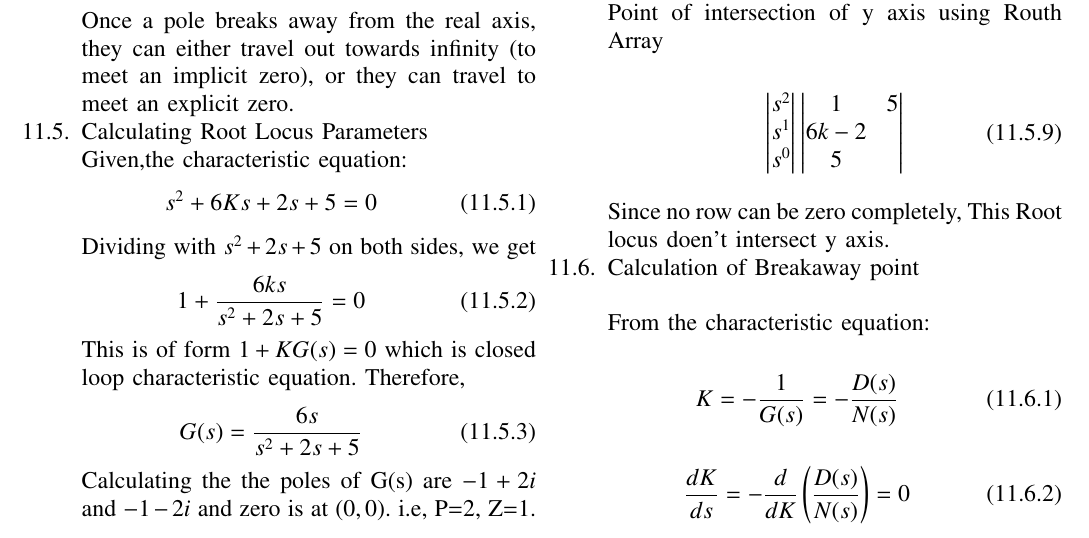
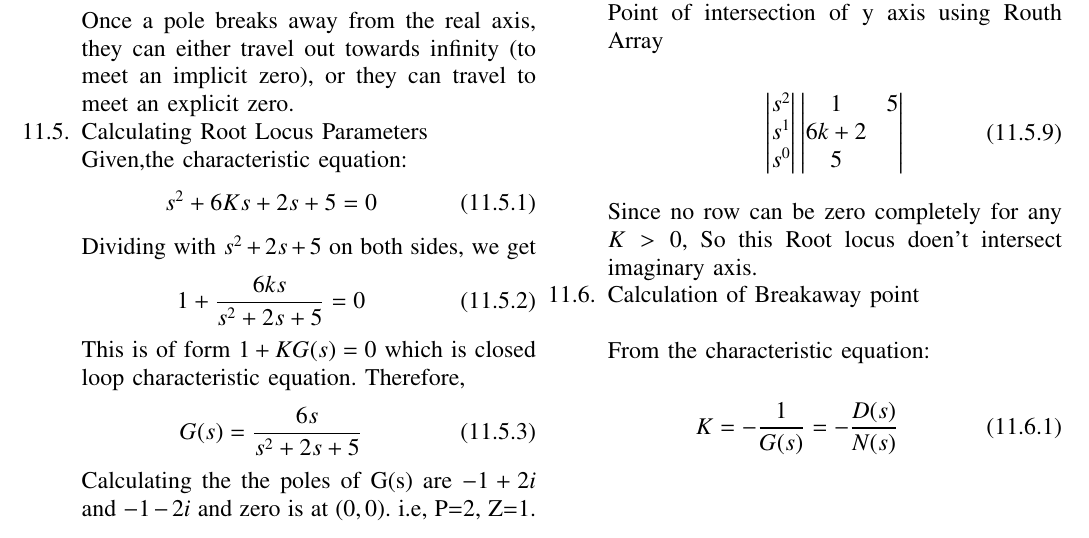
Before and after one commit to narasimha-123/EE2227, a LaTeX paper (manual/gvv_control_manual.tex, which reads manual/chapters/ee18btech11046.tex): part of page 4 of 5, cut so that both start at the same text. Compiled offline with pdfLaTeX.

Commit message:
Update ee18btech11046.tex

```diff
--- a/manual/chapters/ee18btech11046.tex
+++ b/manual/chapters/ee18btech11046.tex
@@ -146,9 +146,9 @@ Point of intersection of y axis using Routh Array
 
  \begin{align}
 \mydet{s^2\\s^1\\s^0}
-\mydet{1 & 5 \\ 6k-2 \\ 5}
+\mydet{1 & 5 \\ 6k+2 \\ 5}
 \end{align}\\
-Since no row can be zero completely, This Root locus doen't intersect y axis.
+Since no row can be zero completely for any $K>0$, So this Root locus doen't intersect imaginary axis.
 
 
 
```
Also changed, not shown: manual/chapters/ee18btech11046.tex (2 more changed lines).
